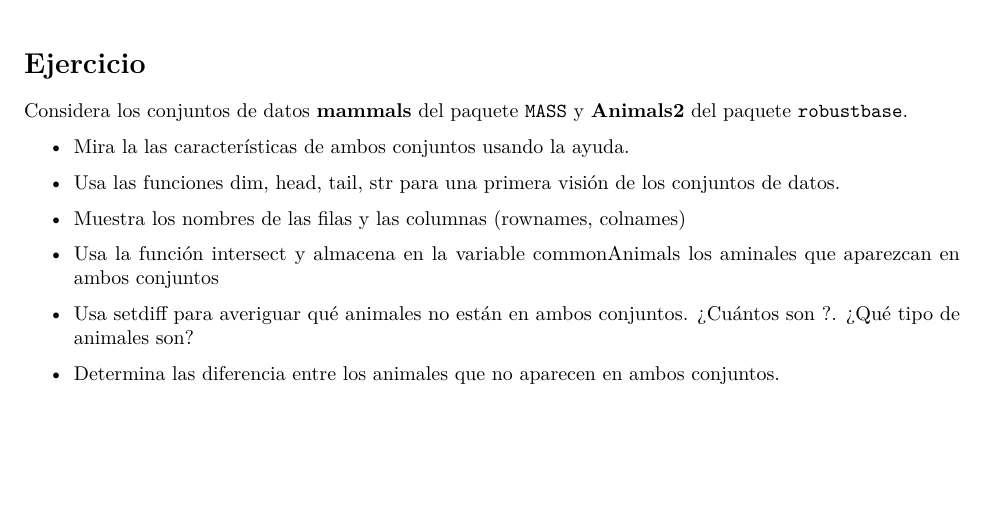
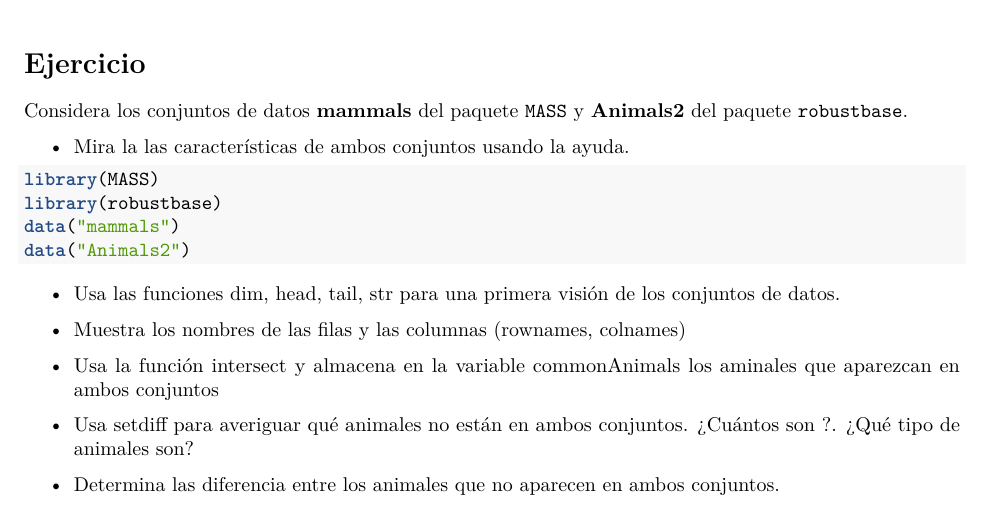
Before and after one commit to nican2/SolucionEjercicio, an R Markdown document (SolucionEjercicio.Rmd): part of the page, cut so that both start at the same text, the shorter picture padded with empty space. Rendered offline with R 4.5, knitr and Pandoc, then LaTeX, with nearby package versions.

Commit message:
Apartado 1

````diff
--- a/SolucionEjercicio.Rmd
+++ b/SolucionEjercicio.Rmd
@@ -17,6 +17,14 @@ Considera los conjuntos de datos **mammals** del paquete `MASS` y **Animals2** d
 
 + Mira la las características de ambos conjuntos usando la ayuda.
 
+```{r}
+library(MASS)
+library(robustbase)
+data("mammals")
+data("Animals2")
+```
+
+
 + Usa las funciones dim, head, tail, str para una primera visión de los conjuntos de datos.
 
 + Muestra los nombres de las filas y las columnas (rownames, colnames)
````
